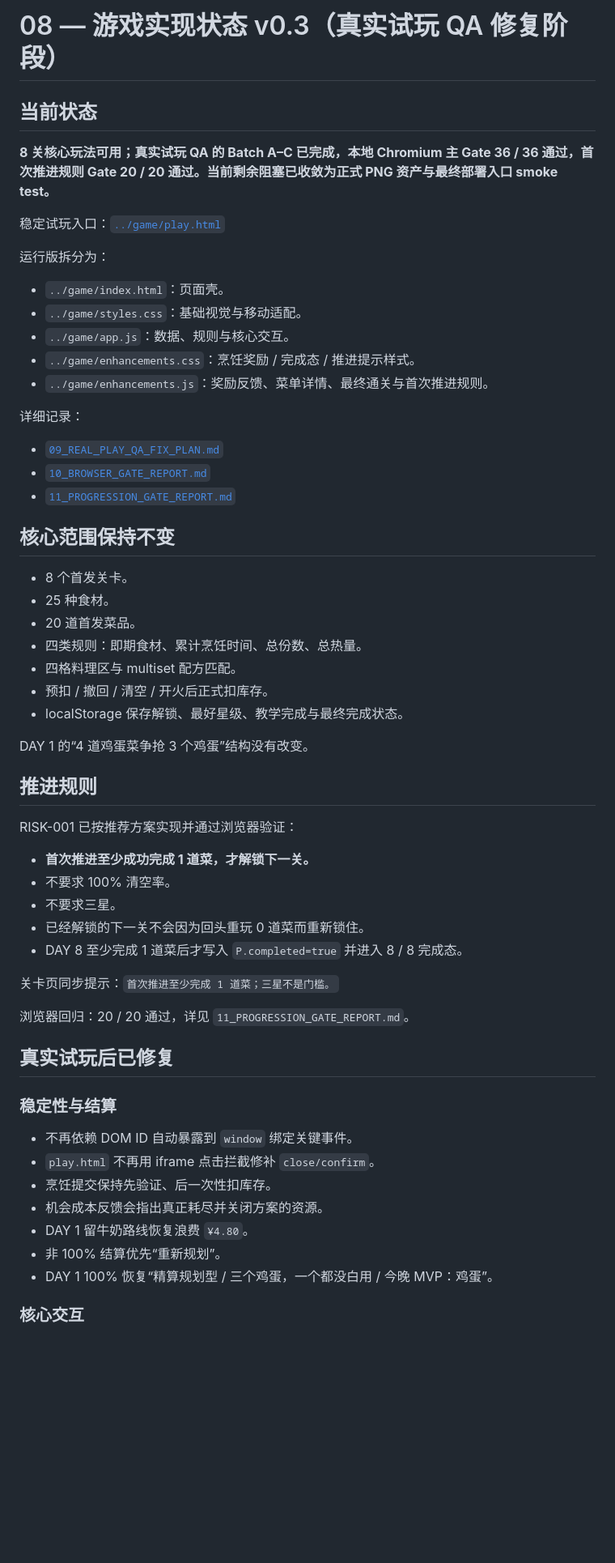
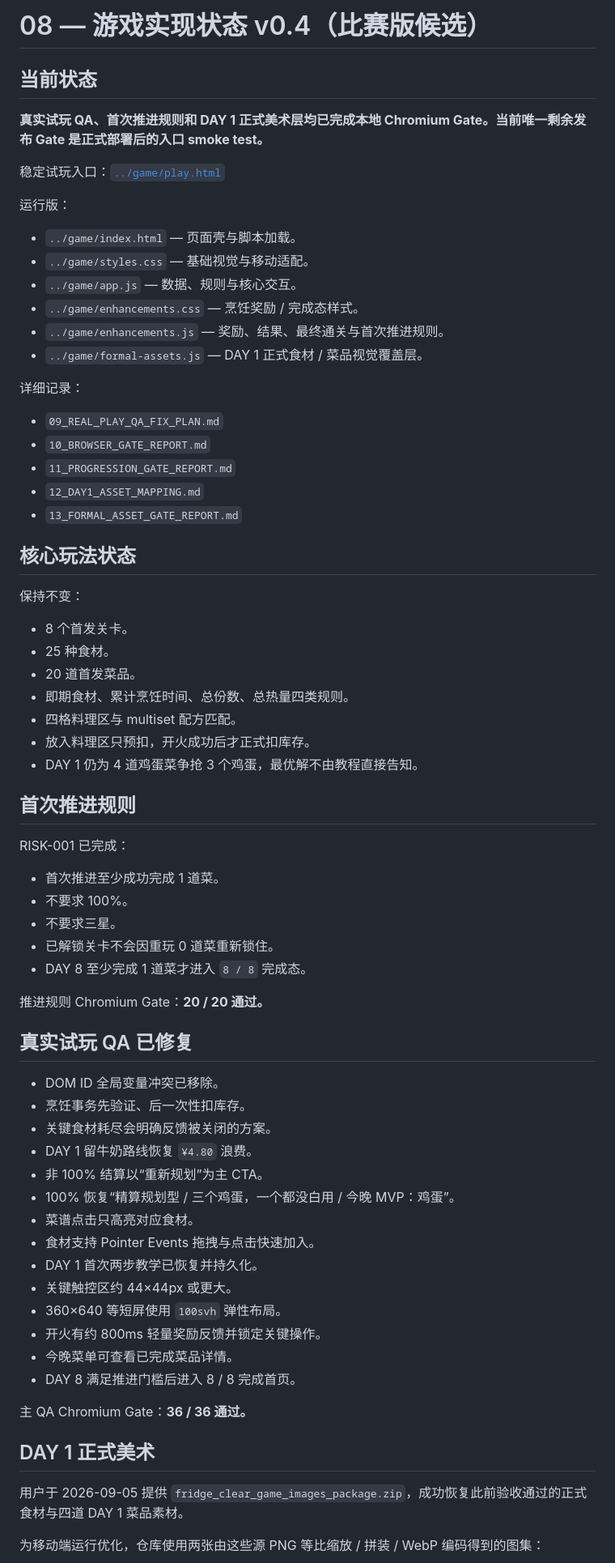
Before and after one commit to Lorenzo-Holmes/-, a Markdown page: docs/08_IMPLEMENTATION_STATUS.md, the part around one of its changes. Shown at 81% size. GitHub-like rendering; blank space fills up the shorter version.

Commit message:
docs: mark formal DAY 1 asset gate complete

```diff
--- a/docs/08_IMPLEMENTATION_STATUS.md
+++ b/docs/08_IMPLEMENTATION_STATUS.md
@@ -1,62 +1,74 @@
-# 08 — 游戏实现状态 v0.3（真实试玩 QA 修复阶段）
+# 08 — 游戏实现状态 v0.4（比赛版候选）
 
 ## 当前状态
 
-**8 关核心玩法可用；真实试玩 QA 的 Batch A–C 已完成，本地 Chromium 主 Gate 36 / 36 通过，首次推进规则 Gate 20 / 20 通过。当前剩余阻塞已收敛为正式 PNG 资产与最终部署入口 smoke test。**
+**真实试玩 QA、首次推进规则和 DAY 1 正式美术层均已完成本地 Chromium Gate。当前唯一剩余发布 Gate 是正式部署后的入口 smoke test。**
 
 稳定试玩入口：[`../game/play.html`](../game/play.html)
 
-运行版拆分为：
+运行版：
 
-- `../game/index.html`：页面壳。
-- `../game/styles.css`：基础视觉与移动适配。
-- `../game/app.js`：数据、规则与核心交互。
-- `../game/enhancements.css`：烹饪奖励 / 完成态 / 推进提示样式。
-- `../game/enhancements.js`：奖励反馈、菜单详情、最终通关与首次推进规则。
+- `../game/index.html` — 页面壳与脚本加载。
+- `../game/styles.css` — 基础视觉与移动适配。
+- `../game/app.js` — 数据、规则与核心交互。
+- `../game/enhancements.css` — 烹饪奖励 / 完成态样式。
+- `../game/enhancements.js` — 奖励、结果、最终通关与首次推进规则。
+- `../game/formal-assets.js` — DAY 1 正式食材 / 菜品视觉覆盖层。
 
 详细记录：
 
-- [`09_REAL_PLAY_QA_FIX_PLAN.md`](09_REAL_PLAY_QA_FIX_PLAN.md)
-- [`10_BROWSER_GATE_REPORT.md`](10_BROWSER_GATE_REPORT.md)
-- [`11_PROGRESSION_GATE_REPORT.md`](11_PROGRESSION_GATE_REPORT.md)
+- `09_REAL_PLAY_QA_FIX_PLAN.md`
+- `10_BROWSER_GATE_REPORT.md`
+- `11_PROGRESSION_GATE_REPORT.md`
+- `12_DAY1_ASSET_MAPPING.md`
+- `13_FORMAL_ASSET_GATE_REPORT.md`
 
-## 核心范围保持不变
+## 核心玩法状态
+
+保持不变：
 
 - 8 个首发关卡。
 - 25 种食材。
 - 20 道首发菜品。
-- 四类规则：即期食材、累计烹饪时间、总份数、总热量。
+- 即期食材、累计烹饪时间、总份数、总热量四类规则。
 - 四格料理区与 multiset 配方匹配。
-- 预扣 / 撤回 / 清空 / 开火后正式扣库存。
-- localStorage 保存解锁、最好星级、教学完成与最终完成状态。
+- 放入料理区只预扣，开火成功后才正式扣库存。
+- DAY 1 仍为 4 道鸡蛋菜争抢 3 个鸡蛋，最优解不由教程直接告知。
 
-DAY 1 的“4 道鸡蛋菜争抢 3 个鸡蛋”结构没有改变。
+## 首次推进规则
 
-## 推进规则
+RISK-001 已完成：
 
-RISK-001 已按推荐方案实现并通过浏览器验证：
+- 首次推进至少成功完成 1 道菜。
+- 不要求 100%。
+- 不要求三星。
+- 已解锁关卡不会因重玩 0 道菜重新锁住。
+- DAY 8 至少完成 1 道菜才进入 `8 / 8` 完成态。
 
-- **首次推进至少成功完成 1 道菜，才解锁下一关。**
-- 不要求 100% 清空率。
-- 不要求三星。
-- 已经解锁的下一关不会因为回头重玩 0 道菜而重新锁住。
-- DAY 8 至少完成 1 道菜后才写入 `P.completed=true` 并进入 8 / 8 完成态。
+推进规则 Chromium Gate：**20 / 20 通过。**
 
-关卡页同步提示：`首次推进至少完成 1 道菜；三星不是门槛。`
+## 真实试玩 QA 已修复
 
-浏览器回归：20 / 20 通过，详见 `11_PROGRESSION_GATE_REPORT.md`。
+- DOM ID 全局变量冲突已移除。
+- 烹饪事务先验证、后一次性扣库存。
+- 关键食材耗尽会明确反馈被关闭的方案。
+- DAY 1 留牛奶路线恢复 `¥4.80` 浪费。
+- 非 100% 结算以“重新规划”为主 CTA。
+- 100% 恢复“精算规划型 / 三个鸡蛋，一个都没白用 / 今晚 MVP：鸡蛋”。
+- 菜谱点击只高亮对应食材。
+- 食材支持 Pointer Events 拖拽与点击快速加入。
+- DAY 1 首次两步教学已恢复并持久化。
+- 关键触控区约 44×44px 或更大。
+- 360×640 等短屏使用 `100svh` 弹性布局。
+- 开火有约 800ms 轻量奖励反馈并锁定关键操作。
+- 今晚菜单可查看已完成菜品详情。
+- DAY 8 满足推进门槛后进入 8 / 8 完成首页。
 
-## 真实试玩后已修复
+主 QA Chromium Gate：**36 / 36 通过。**
 
-### 稳定性与结算
+## DAY 1 正式美术
 
-- 不再依赖 DOM ID 自动暴露到 `window` 绑定关键事件。
-- `play.html` 不再用 iframe 点击拦截修补 `close/confirm`。
-- 烹饪提交保持先验证、后一次性扣库存。
-- 机会成本反馈会指出真正耗尽并关闭方案的资源。
-- DAY 1 留牛奶路线恢复浪费 `¥4.80`。
-- 非 100% 结算优先“重新规划”。
-- DAY 1 100% 恢复“精算规划型 / 三个鸡蛋，一个都没白用 / 今晚 MVP：鸡蛋”。
+用户于 2026-09-05 提供 `fridge_clear_game_images_package.zip`，成功恢复此前验收通过的正式食材与四道 DAY 1 菜品素材。
 
-### 核心交互
+为移动端运行优化，仓库使用两张由这些源 PNG 等比缩放 / 拼装 / WebP 编码得到的图集：
 
```
Also changed, not shown: other parts of docs/08_IMPLEMENTATION_STATUS.md (+39 -75 lines).
